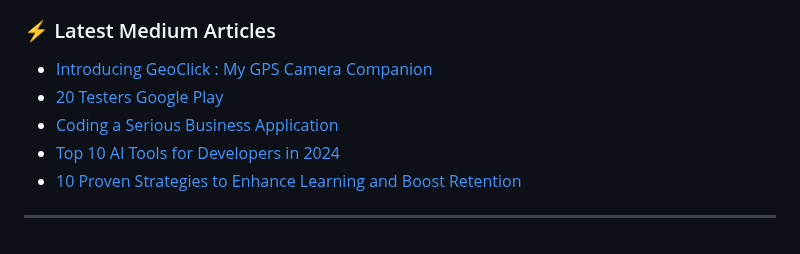
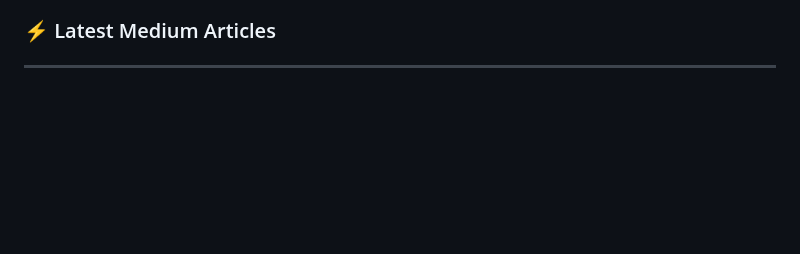
Before and after one commit to AndroidWithRossyn/AndroidWithRossyn, a Markdown page: README.md, the part around the change. Rendered like a GitHub page; blank space fills up the shorter version.

```diff
--- a/README.md
+++ b/README.md
@@ -71,10 +71,6 @@
 
 ### :zap: Latest Medium Articles
 <!-- ARTICLES:START -->
-- [Introducing GeoClick : My GPS Camera Companion](https://banrossyn.medium.com/introducing-geoclick-my-gps-camera-companion-5d40cefa6e11?source=rss-098e7dd463fb------2)
-- [20 Testers Google Play](https://banrossyn.medium.com/20-testers-google-play-5361008bc24b?source=rss-098e7dd463fb------2)
-- [Coding a Serious Business Application](https://banrossyn.medium.com/coding-a-serious-business-application-dd650189f672?source=rss-098e7dd463fb------2)
-- [Top 10 AI Tools for Developers in 2024](https://banrossyn.medium.com/top-10-ai-tools-for-developers-in-2024-4657b74d6b58?source=rss-098e7dd463fb------2)
-- [10 Proven Strategies to Enhance Learning and Boost Retention](https://banrossyn.medium.com/10-proven-strategies-to-enhance-learning-and-boost-retention-7d00fed8d189?source=rss-098e7dd463fb------2)
+
 <!-- ARTICLES:END -->
 ---
```
